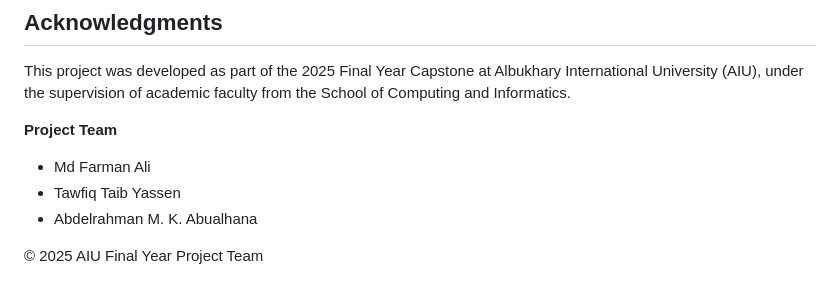
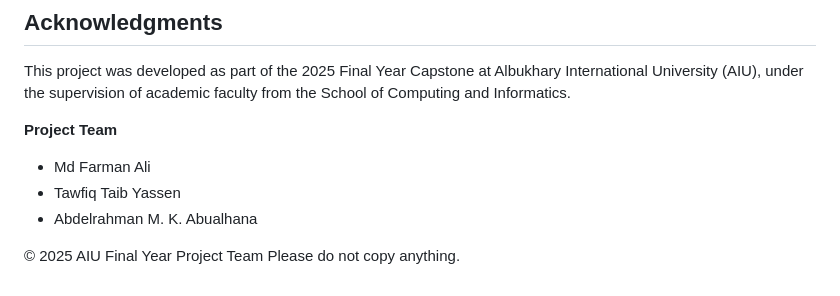
Before and after one commit to Farman24476/Final-Year-Project-AIU_Smart_Resume_Analyzer, a Markdown page: README.md, the part around the change. Rendered like a GitHub page.

```diff
--- a/README.md
+++ b/README.md
@@ -95,3 +95,4 @@ This project was developed as part of the 2025 Final Year Capstone at Albukhary
 - Abdelrahman M. K. Abualhana
 
 © 2025 AIU Final Year Project Team
+  Please do not copy anything.
```
